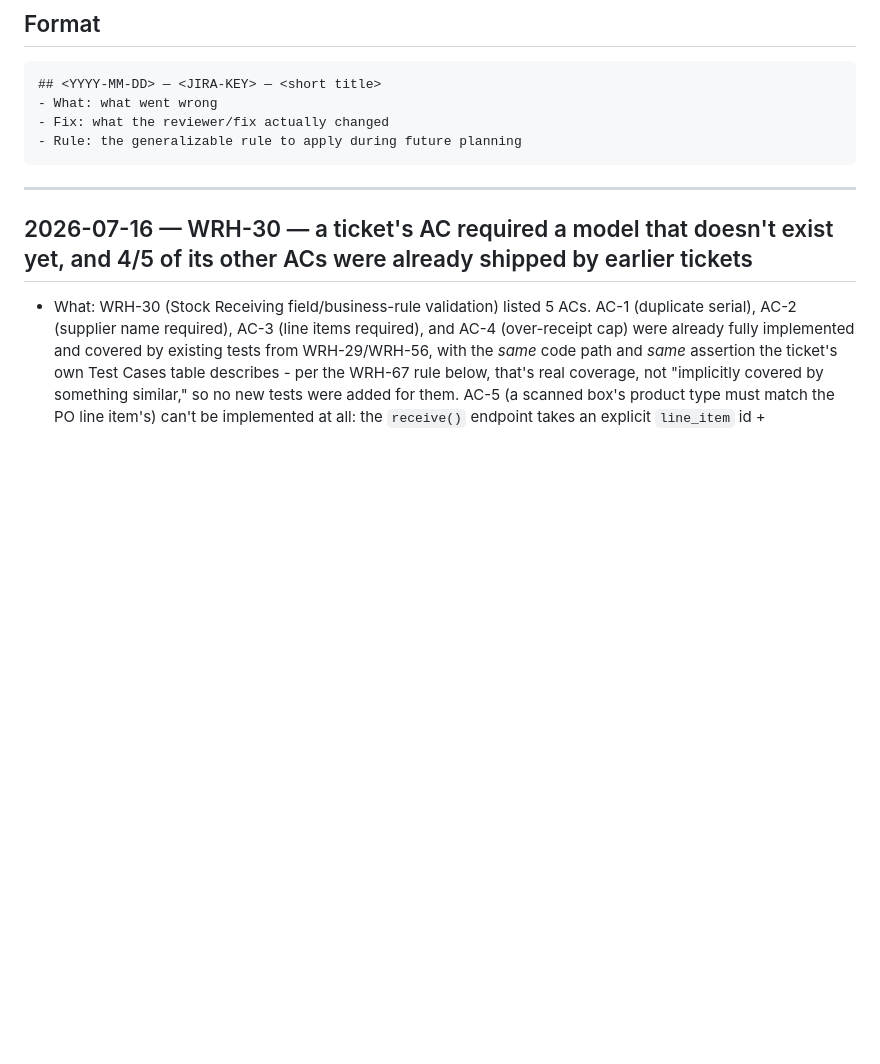
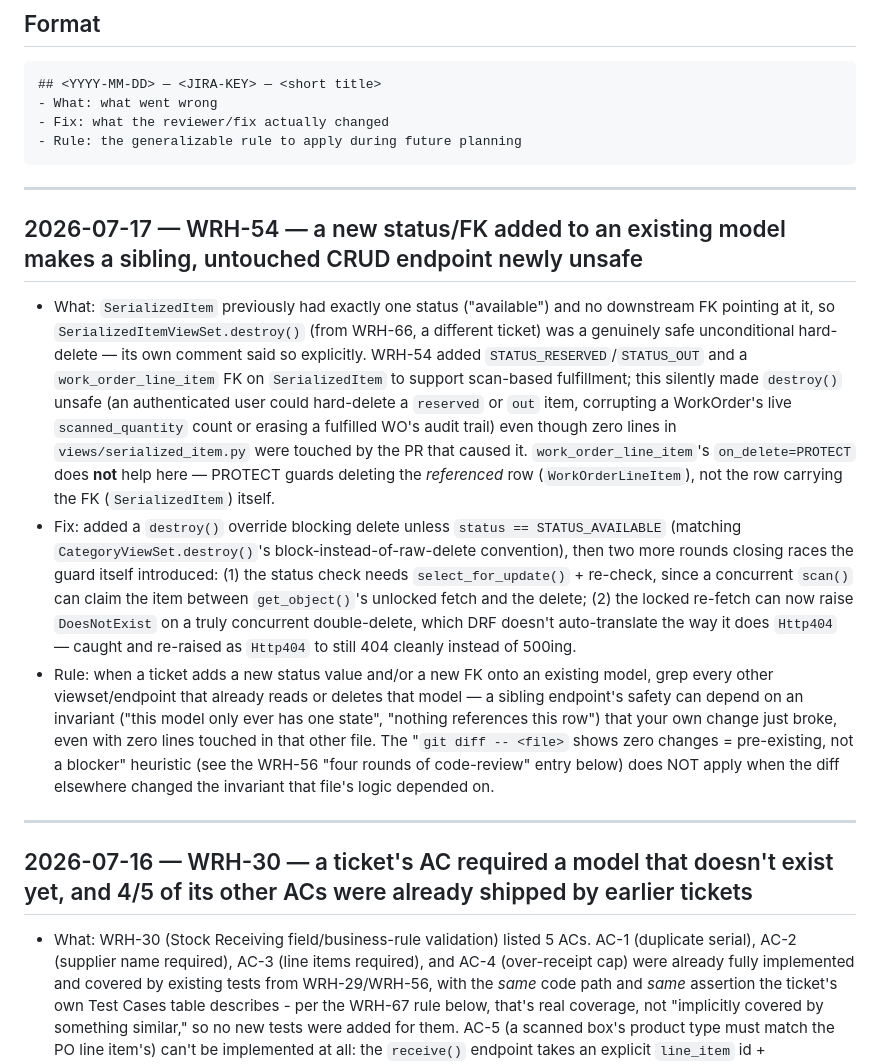
Before and after one commit to elZomor/SrpoutWarehouse_Backend, a Markdown page: LESSONS.md, the part around the change. Rendered like a GitHub page; blank space fills up the shorter version.

Commit message:
docs(WRH-54): log the new-status/FK-makes-a-sibling-endpoint-unsafe lesson (#27)

````diff
--- a/LESSONS.md
+++ b/LESSONS.md
@@ -12,6 +12,14 @@ Only log lessons that generalize (would bite again on a different ticket). Skip
 - Fix: what the reviewer/fix actually changed
 - Rule: the generalizable rule to apply during future planning
 ```
+
+---
+
+## 2026-07-17 — WRH-54 — a new status/FK added to an existing model makes a sibling, untouched CRUD endpoint newly unsafe
+
+- What: `SerializedItem` previously had exactly one status ("available") and no downstream FK pointing at it, so `SerializedItemViewSet.destroy()` (from WRH-66, a different ticket) was a genuinely safe unconditional hard-delete — its own comment said so explicitly. WRH-54 added `STATUS_RESERVED`/`STATUS_OUT` and a `work_order_line_item` FK on `SerializedItem` to support scan-based fulfillment; this silently made `destroy()` unsafe (an authenticated user could hard-delete a `reserved` or `out` item, corrupting a WorkOrder's live `scanned_quantity` count or erasing a fulfilled WO's audit trail) even though zero lines in `views/serialized_item.py` were touched by the PR that caused it. `work_order_line_item`'s `on_delete=PROTECT` does **not** help here — PROTECT guards deleting the *referenced* row (`WorkOrderLineItem`), not the row carrying the FK (`SerializedItem`) itself.
+- Fix: added a `destroy()` override blocking delete unless `status == STATUS_AVAILABLE` (matching `CategoryViewSet.destroy()`'s block-instead-of-raw-delete convention), then two more rounds closing races the guard itself introduced: (1) the status check needs `select_for_update()` + re-check, since a concurrent `scan()` can claim the item between `get_object()`'s unlocked fetch and the delete; (2) the locked re-fetch can now raise `DoesNotExist` on a truly concurrent double-delete, which DRF doesn't auto-translate the way it does `Http404` — caught and re-raised as `Http404` to still 404 cleanly instead of 500ing.
+- Rule: when a ticket adds a new status value and/or a new FK onto an existing model, grep every other viewset/endpoint that already reads or deletes that model — a sibling endpoint's safety can depend on an invariant ("this model only ever has one state", "nothing references this row") that your own change just broke, even with zero lines touched in that other file. The "`git diff -- <file>` shows zero changes = pre-existing, not a blocker" heuristic (see the WRH-56 "four rounds of code-review" entry below) does NOT apply when the diff elsewhere changed the invariant that file's logic depended on.
 
 ---
 
````
